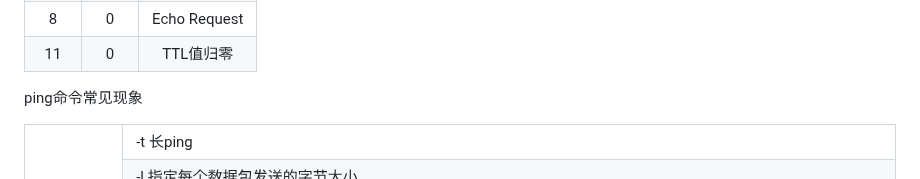
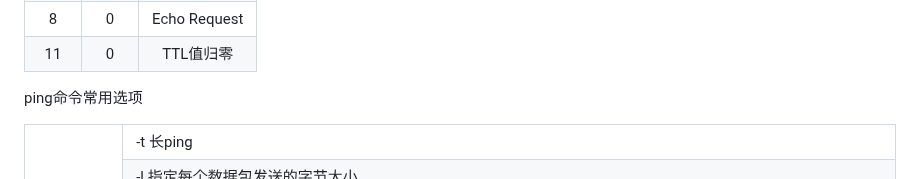
Before and after one commit to hebor/network, a Markdown page: 01.网络基本概念.md, the part around the change. Rendered like a GitHub page.

Commit message:
修正文字错误

```diff
--- a/01.网络基本概念.md
+++ b/01.网络基本概念.md
@@ -361,7 +361,7 @@ Internet Control Message Protocol，因特网控制报文协议，用于在网
 | 8 | 0 | Echo Request |
 | 11 | 0 | TTL值归零 |
 
-ping命令常见现象
+ping命令常用选项
 
 <table>
     <tr>
```
